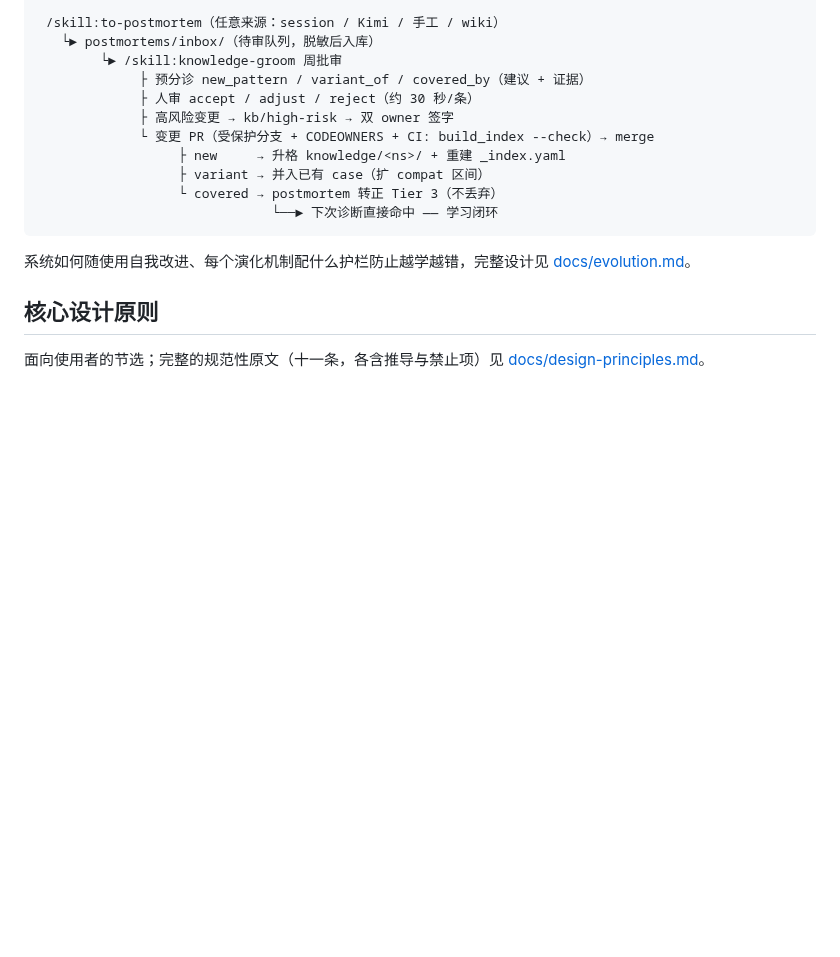
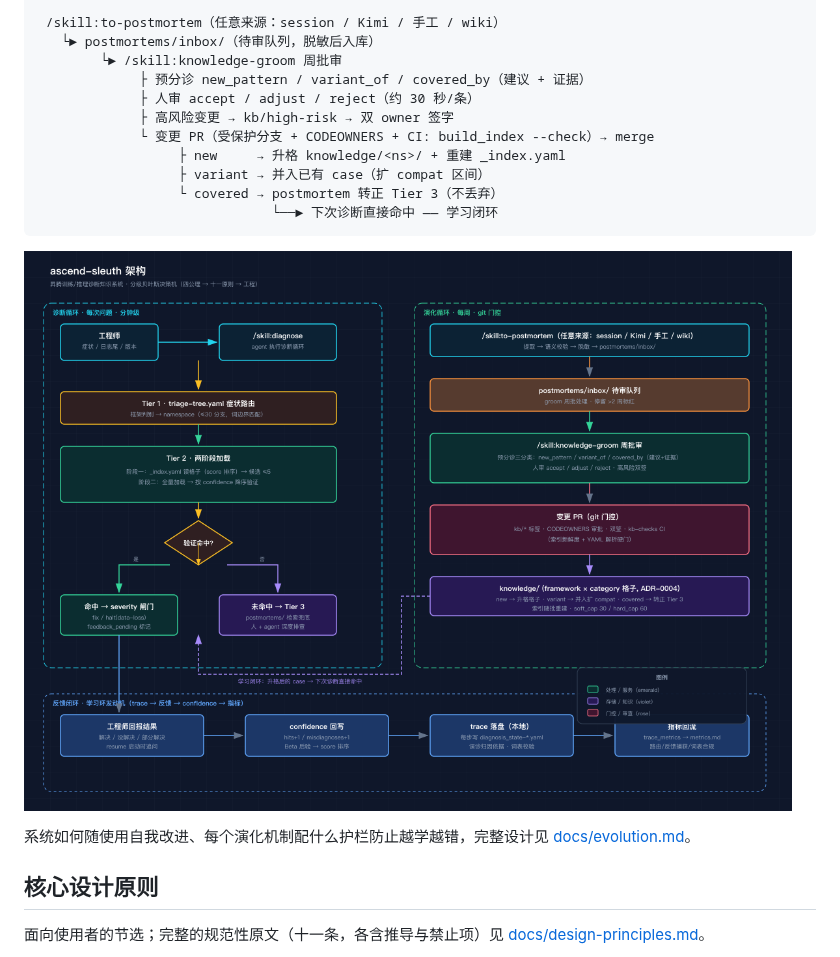
Before and after one commit to pillumina/ascend-sleuth, a Markdown page: README.md, the part around the change. Rendered like a GitHub page; pictures changed too: docs/diagrams/ascend-sleuth-architecture.png (added); blank space fills up the shorter version.

````diff
--- a/README.md
+++ b/README.md
@@ -130,6 +130,8 @@ agent 提取症状与根因，给出命名空间建议供你确认，生成 YAML
                               └──► 下次诊断直接命中 —— 学习闭环
 ```
 
+![ascend-sleuth 架构](docs/diagrams/ascend-sleuth-architecture.png)
+
 系统如何随使用自我改进、每个演化机制配什么护栏防止越学越错，完整设计见 [docs/evolution.md](docs/evolution.md)。
 
 ## 核心设计原则
````
Also changed, not shown: README.en.md (+2 -0 lines), 1 other file.
